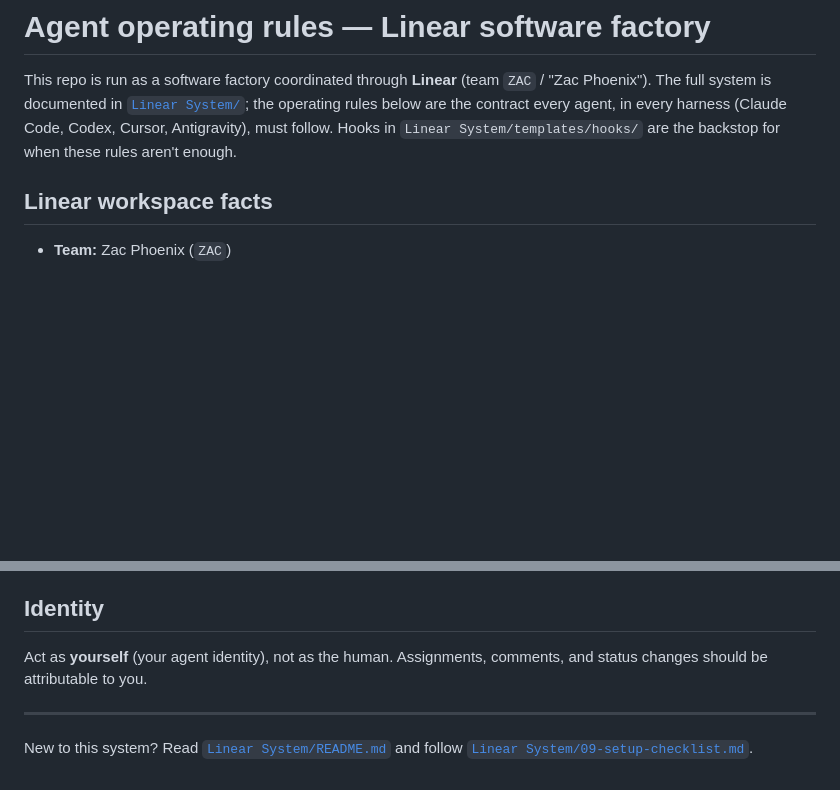
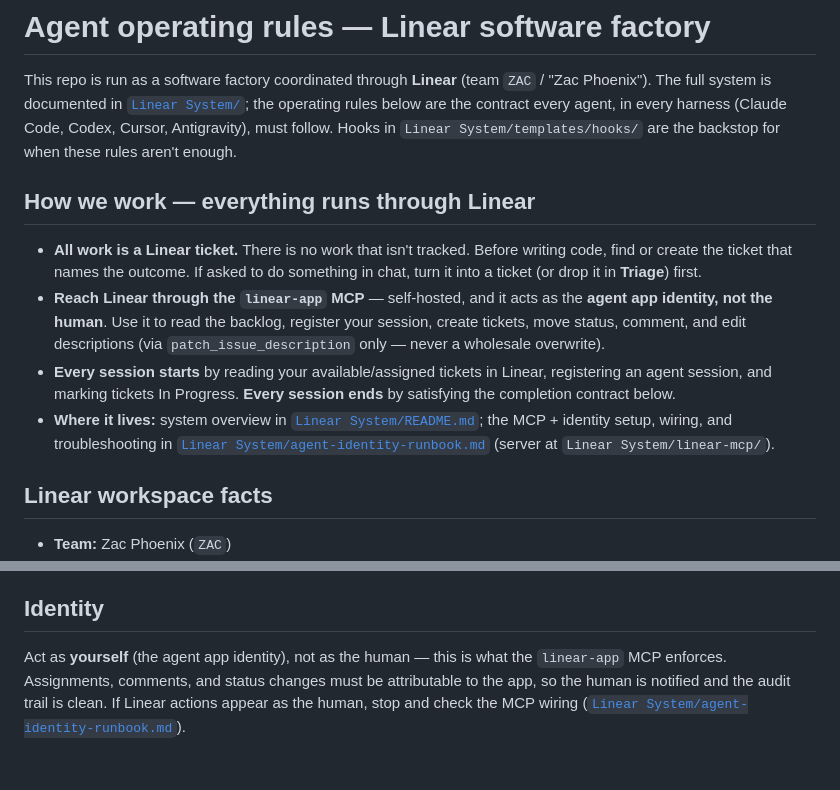
Before and after one commit to ZacPhoenix/zacphoenix-pro, a Markdown page: CLAUDE.md, 2 parts joined by grey strips. GitHub-like rendering; blank space fills up the shorter version.

Commit message:
CLAUDE.md: route all work through Linear via the linear-app MCP
Add a lean "everything runs through Linear" section: all work is a ticket,
reach Linear through the self-hosted linear-app MCP (app identity), every
session starts by picking up tickets and ends on the completion contract,
and where the system + identity runbook live. Point the Identity section at
the MCP and the runbook.

Co-Authored-By: Claude Opus 4.8 <noreply@anthropic.com>
Claude-Session: https://claude.ai/code/session_017hGD6guHvSuPRJwuik8aoe

```diff
--- a/CLAUDE.md
+++ b/CLAUDE.md
@@ -6,6 +6,24 @@ This repo is run as a software factory coordinated through **Linear** (team
 contract every agent, in every harness (Claude Code, Codex, Cursor,
 Antigravity), must follow. Hooks in `Linear System/templates/hooks/` are the
 backstop for when these rules aren't enough.
+
+## How we work — everything runs through Linear
+
+- **All work is a Linear ticket.** There is no work that isn't tracked. Before
+  writing code, find or create the ticket that names the outcome. If asked to do
+  something in chat, turn it into a ticket (or drop it in **Triage**) first.
+- **Reach Linear through the `linear-app` MCP** — self-hosted, and it acts as the
+  **agent app identity, not the human**. Use it to read the backlog, register
+  your session, create tickets, move status, comment, and edit descriptions
+  (via `patch_issue_description` only — never a wholesale overwrite).
+- **Every session starts** by reading your available/assigned tickets in Linear,
+  registering an agent session, and marking tickets In Progress. **Every session
+  ends** by satisfying the completion contract below.
+- **Where it lives:** system overview in
+  [`Linear System/README.md`](Linear%20System/README.md); the MCP + identity
+  setup, wiring, and troubleshooting in
+  [`Linear System/agent-identity-runbook.md`](Linear%20System/agent-identity-runbook.md)
+  (server at `Linear System/linear-mcp/`).
 
 ## Linear workspace facts
 
@@ -99,10 +117,8 @@ and know very little** about the code or why they're involved.
 
 ## Identity
 
-Act as **yourself** (your agent identity), not as the human. Assignments,
-comments, and status changes should be attributable to you.
-
----
-
-New to this system? Read [`Linear System/README.md`](Linear%20System/README.md)
-and follow [`Linear System/09-setup-checklist.md`](Linear%20System/09-setup-checklist.md).
+Act as **yourself** (the agent app identity), not as the human — this is what the
+`linear-app` MCP enforces. Assignments, comments, and status changes must be
+attributable to the app, so the human is notified and the audit trail is clean.
+If Linear actions appear as the human, stop and check the MCP wiring
+([`Linear System/agent-identity-runbook.md`](Linear%20System/agent-identity-runbook.md)).
```
